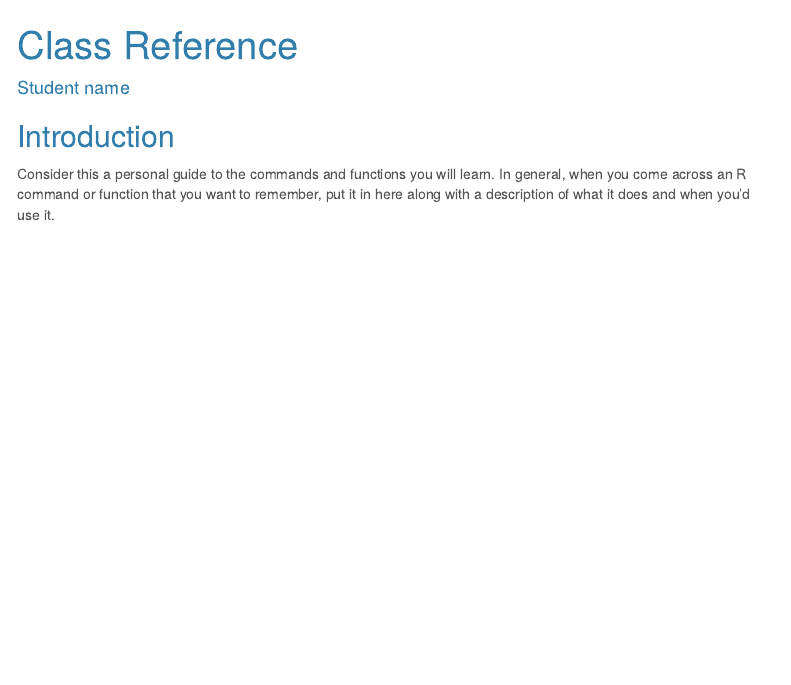
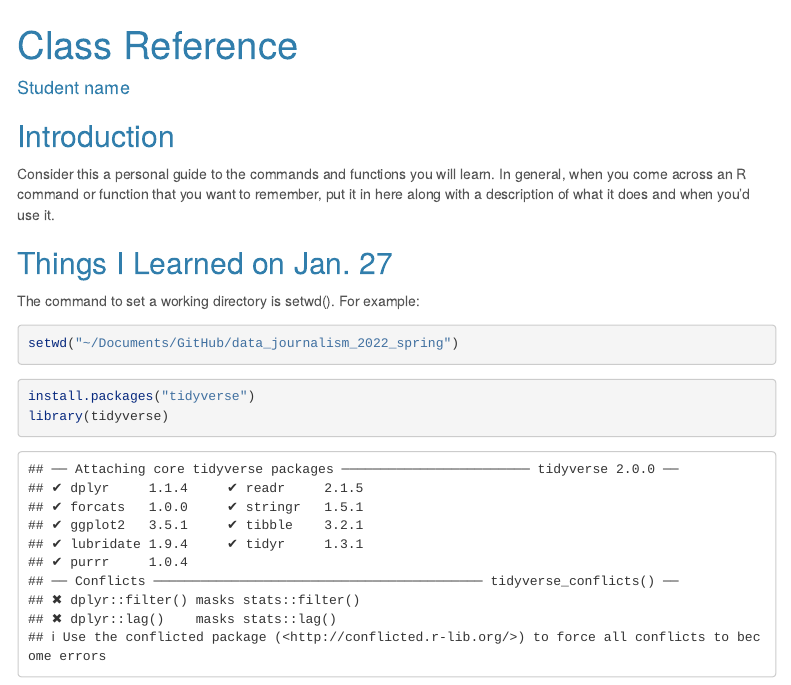
Before and after one commit to zoebayewitz/data_journalism_2025_spring, an R Markdown document (class_reference.rmd): the page in a window 1100 px wide, from its top. Rendered offline with R 4.5, knitr and Pandoc, with nearby package versions; menus at the side of the page are left out.

Commit message:
Update class_reference.rmd
getting started

````diff
--- a/class_reference.rmd
+++ b/class_reference.rmd
@@ -18,3 +18,17 @@ knitr::opts_chunk$set(echo = TRUE)
 ## Introduction
 
 Consider this a personal guide to the commands and functions you will learn. In general, when you come across an R command or function that you want to remember, put it in here along with a description of what it does and when you'd use it.
+
+
+## Things I Learned on Jan. 27
+
+The command to set a working directory is setwd(). For example:
+
+```{r}
+setwd("~/Documents/GitHub/data_journalism_2022_spring")
+```
+
+```{r}
+install.packages("tidyverse")
+library(tidyverse)
+```
````
